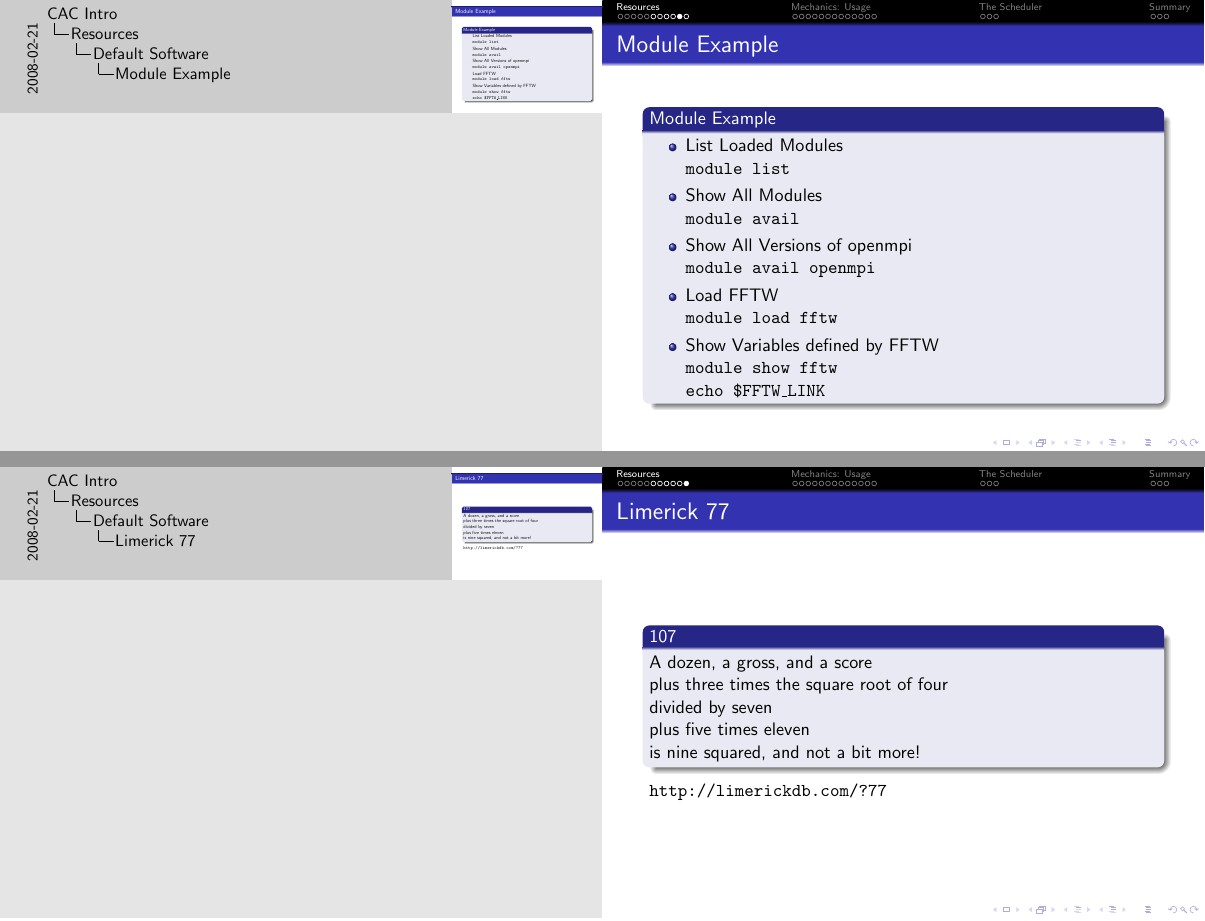
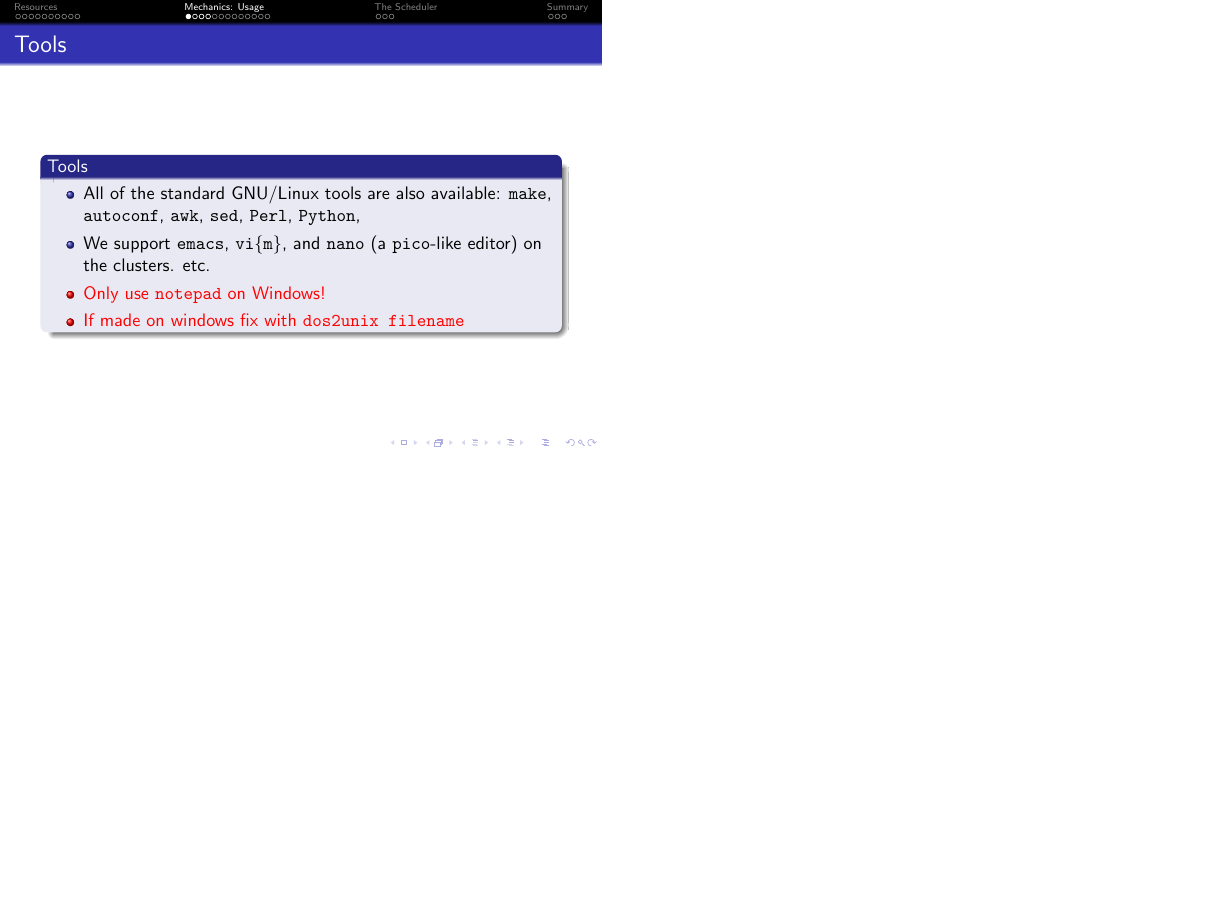
Before and after one commit to brockpalen/caen-hpc-docs, LaTeX slides (intro/intro.tex): pages 17 and 18 of 56 before the commit and page 19 of 54 after it, the two joined at a grey line, the shorter picture padded with empty space. Compiled offline with pdfLaTeX.

Commit message:
removed limerick's

```diff
--- a/intro/intro.tex
+++ b/intro/intro.tex
@@ -5,7 +5,7 @@
 %\pgfpagesuselayout{4 on 1}[letterpaper,border shrink=5mm,landscape]
 %\pgfpagesuselayout{2 on 1}[letterpaper,border shrink=2mm,landscape]
 
-\setbeameroption{show notes on second screen=left}
+%\setbeameroption{show notes on second screen=left}
 %\setbeameroption{show only notes}
 
 \usetheme{default}
@@ -33,5 +33,3 @@
 %table of contents
   \begin{frame}{Outline}
     \tableofcontents
-  \end{frame}
-  \begin{frame}{Limerick 107}
@@ -200,16 +190,6 @@ I'm in grad school. I still don't know why.
  \end{block}
 \end{frame}
 
-  \begin{frame}{Limerick 77}
-    \begin{block}{107}
-A dozen, a gross, and a score \\
-plus three times the square root of four\\
-divided by seven\\
-plus five times eleven\\
-is nine squared, and not a bit more!
-    \end{block}
-\url{http://limerickdb.com/?77}
-  \end{frame}
 %next section how to compile code
 
   \section{Mechanics: Usage}
```
Also changed, not shown: intro/intro.pdf, intro/intro.tex (8 more changed lines).
